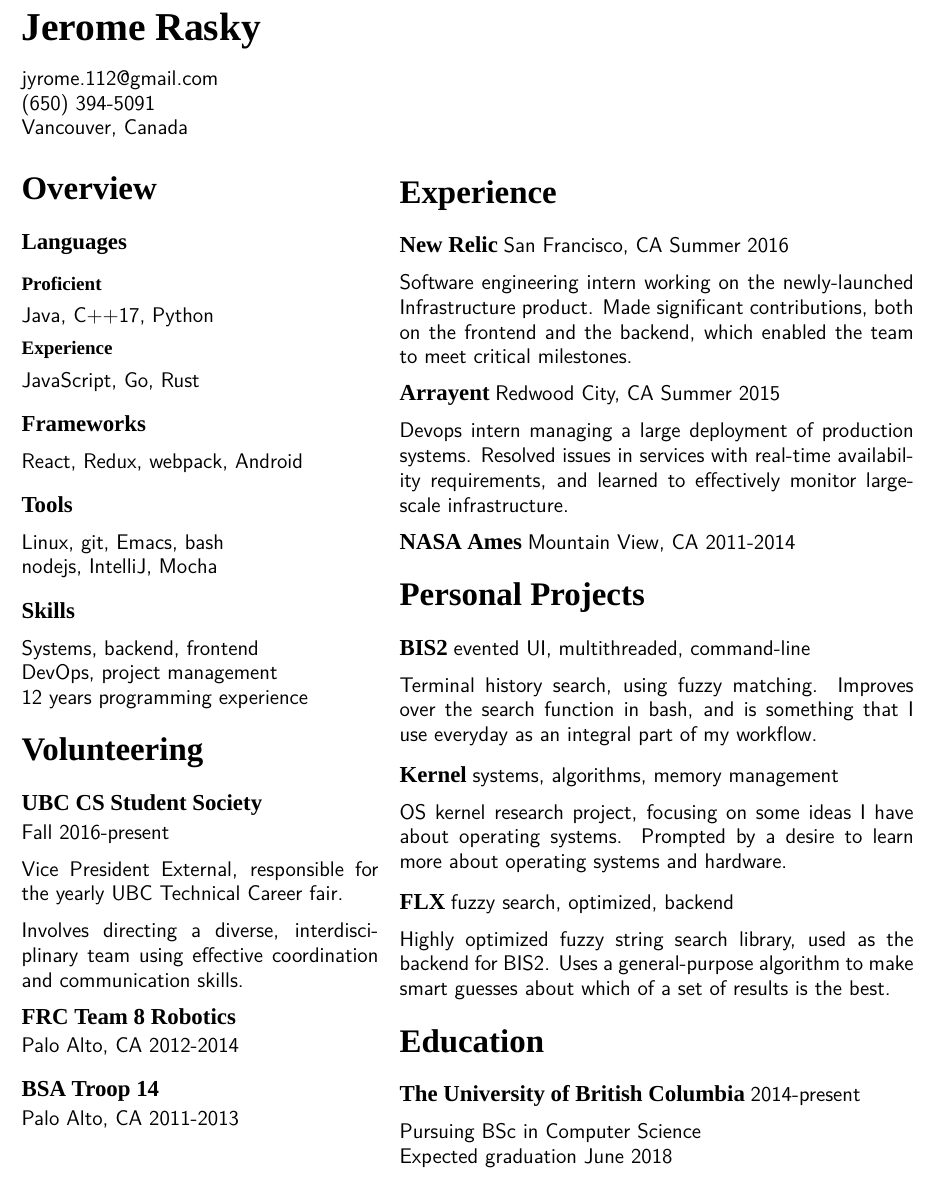
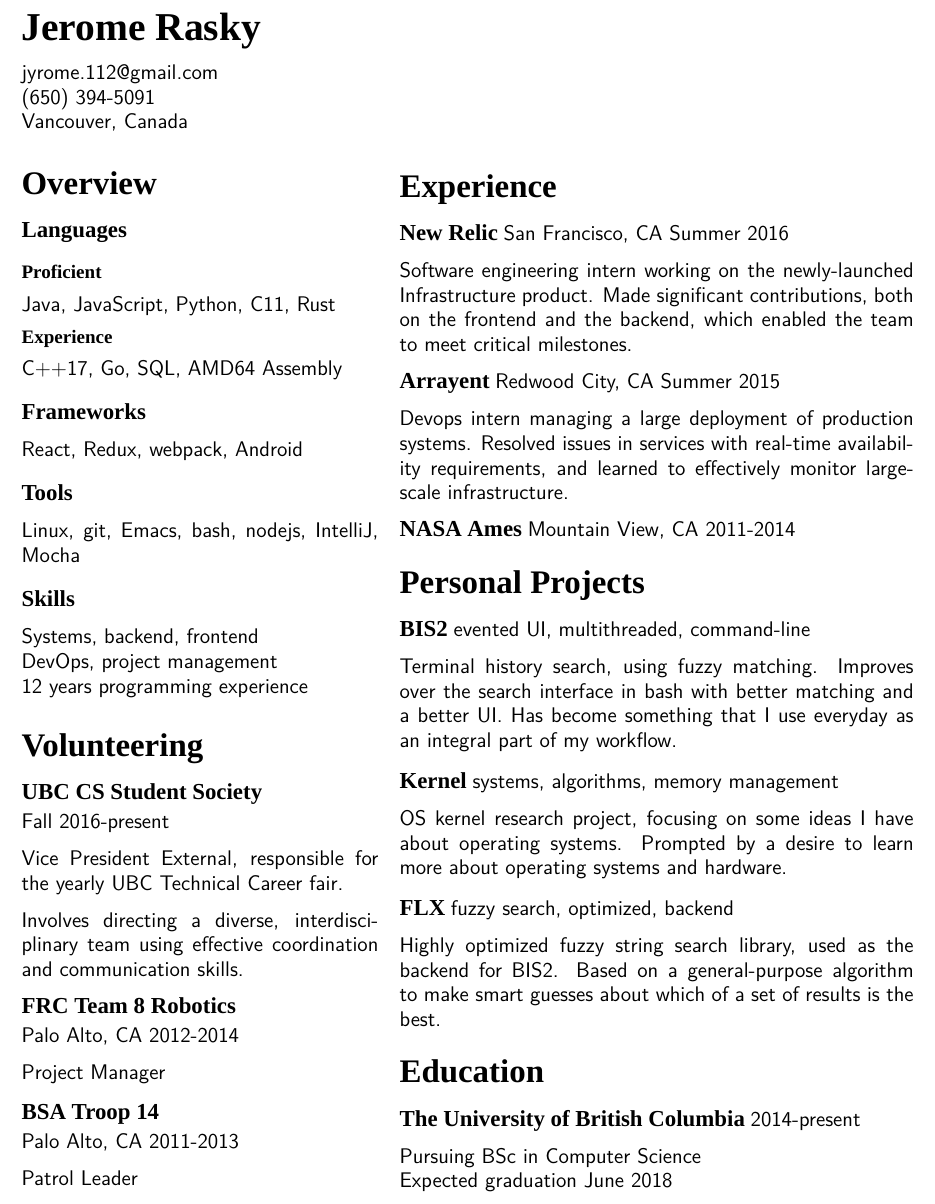
Before and after one commit to jrasky/resume, a LaTeX CV (resume.tex): part of the page, cut so that both start at the same text. Compiled offline with XeLaTeX; a missing font is replaced by an installed copy or a similar font.

Commit message:
Improve language and skill list
And improve spacing a bit

```diff
--- a/resume.tex
+++ b/resume.tex
@@ -15,7 +15,7 @@
 \titleformat*{\subsection}{\normalfont\Large\sffamily\bfseries\headingfont}
 \titleformat*{\subsubsection}{\normalfont\large\sffamily\bfseries\headingfont}
 
-\titlespacing*{\section}{0pt}{.5\baselineskip}{.5\baselineskip}
+\titlespacing*{\section}{0pt}{.5\baselineskip}{.25\baselineskip}
 \titlespacing*{\subsection}{0pt}{.5\baselineskip}{.5\baselineskip}
 
 \newlength{\leftcol}
@@ -42,16 +42,17 @@ jyrome.112@gmail.com
 Vancouver, Canada
 
 \begin{tabularx}{\textwidth}{@{}p{\leftcol} p{\rightcol}}
+\vspace*{0.5pt}
 \section*{Overview}
 \subsection*{Languages}
 
 \subsubsection*{Proficient}
 
-Java, C++17, Python
+Java, JavaScript, Python, C11, Rust
 
 \subsubsection*{Experience}
 
-JavaScript, Go, Rust
+C++17, Go, SQL, AMD64 Assembly
 
 \subsection*{Frameworks}
 
@@ -59,9 +60,7 @@ React, Redux, webpack, Android
 
 \subsection*{Tools}
 
-Linux, git, Emacs, bash
-
-nodejs, IntelliJ, Mocha
+Linux, git, Emacs, bash, nodejs, IntelliJ, Mocha
 
 \subsection*{Skills}
 
@@ -84,7 +85,11 @@ coordination and communication skills.
 
 \subsection*{FRC Team 8 Robotics \newline\subtitle Palo Alto, CA 2012-2014}
 
+Project Manager
+
 \subsection*{BSA Troop 14 \newline\subtitle Palo Alto, CA 2011-2013}
+
+Patrol Leader
 
 &
 
@@ -111,9 +116,9 @@ monitor large-scale infrastructure.
 
 \subsection*{BIS2 \subtitle evented UI, multithreaded, command-line}
 
-Terminal history search, using fuzzy matching. Improves over the search function
-in bash, and is something that I use everyday as an integral part of my
-workflow.
+Terminal history search, using fuzzy matching. Improves over the search interface
+in bash with better matching and a better UI. Has become something that I use
+everyday as an integral part of my workflow.
 
 \subsection*{Kernel \subtitle systems, algorithms, memory management}
 
@@ -123,9 +128,9 @@ hardware.
 
 \subsection*{FLX \subtitle fuzzy search, optimized, backend}
 
-Highly optimized fuzzy string search library, used as the backend for BIS2. Uses
-a general-purpose algorithm to make smart guesses about which of a set of
-results is the best.
+Highly optimized fuzzy string search library, used as the backend for BIS2.
+Based on a general-purpose algorithm to make smart guesses about which of a set
+of results is the best.
 
 \section*{Education}
 
```
Also changed, not shown: resume.tex (2 more changed lines), 1 other file.
